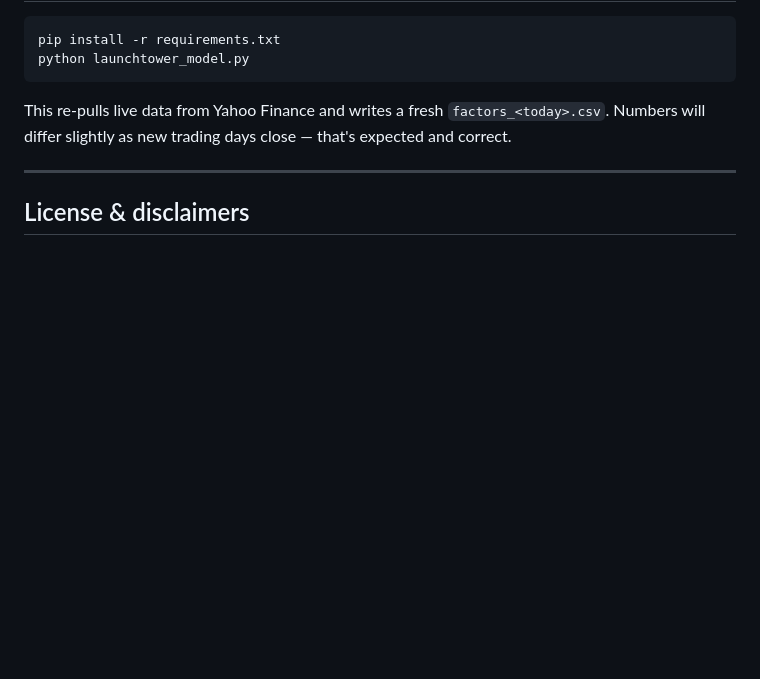
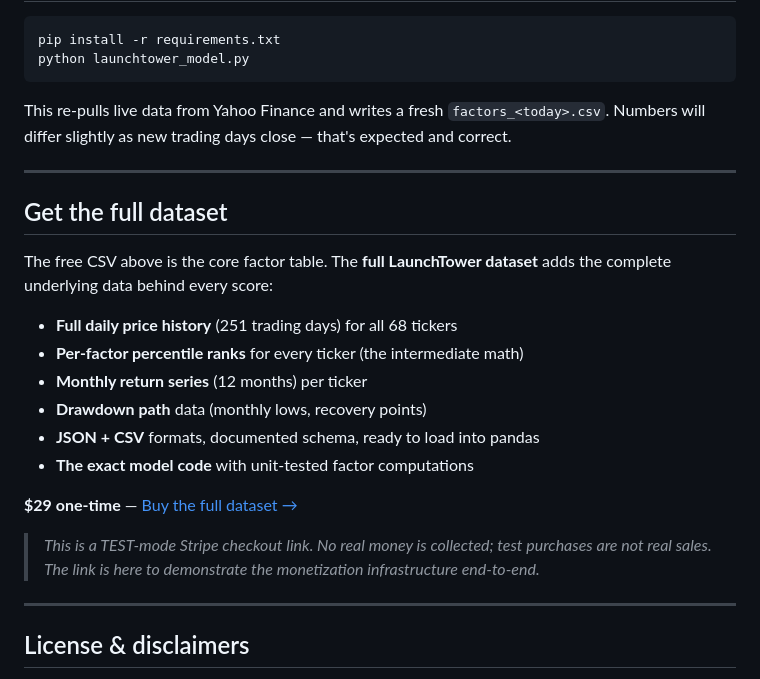
Before and after one commit to pennypenguinapp-beep/launchtower-factor-datasets, a Markdown page: README.md, the part around the change. GitHub-like rendering; blank space fills up the shorter version.

```diff
--- a/README.md
+++ b/README.md
@@ -94,6 +94,26 @@ that's expected and correct.
 
 ---
 
+## Get the full dataset
+
+The free CSV above is the core factor table. The **full LaunchTower dataset**
+adds the complete underlying data behind every score:
+
+- **Full daily price history** (251 trading days) for all 68 tickers
+- **Per-factor percentile ranks** for every ticker (the intermediate math)
+- **Monthly return series** (12 months) per ticker
+- **Drawdown path** data (monthly lows, recovery points)
+- **JSON + CSV** formats, documented schema, ready to load into pandas
+- **The exact model code** with unit-tested factor computations
+
+**$29 one-time** — [Buy the full dataset →](https://buy.stripe.com/test_fZu5kCbqTcEndpmdXP7AK3k)
+
+> *This is a TEST-mode Stripe checkout link. No real money is collected;
+> test purchases are not real sales. The link is here to demonstrate the
+> monetization infrastructure end-to-end.*
+
+---
+
 ## License & disclaimers
 
 - Data © Yahoo Finance. This repo is a research artifact.
```
